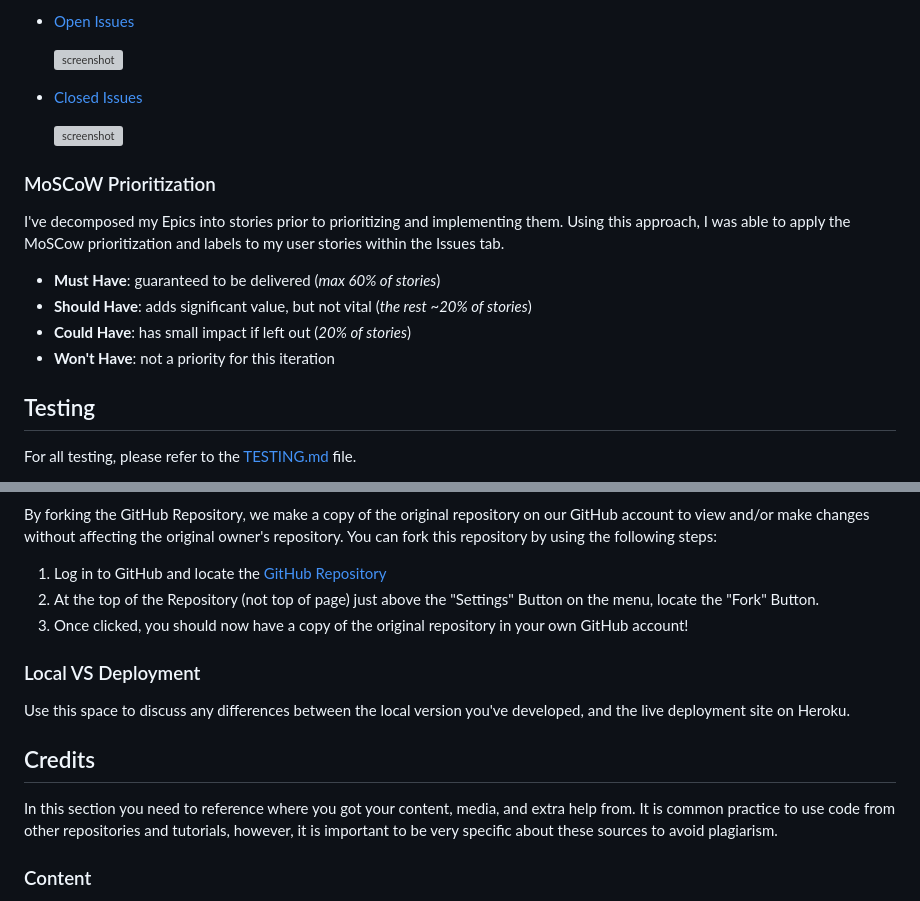
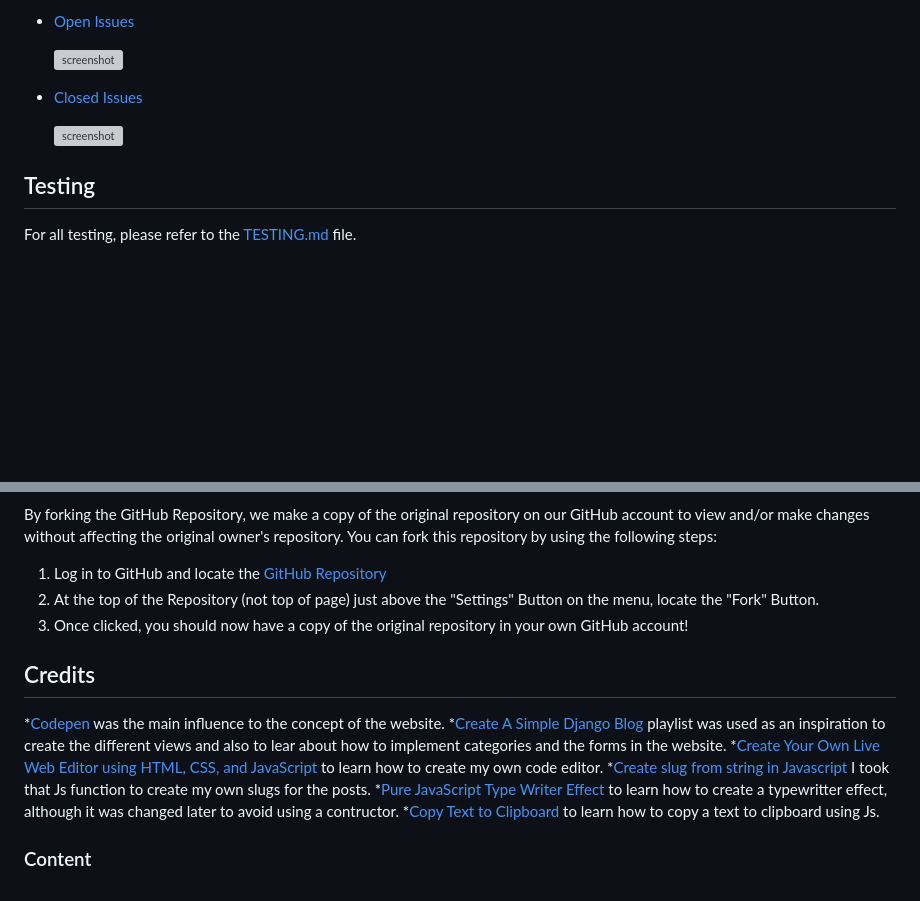
Before and after one commit to cilliagustin/code-pool, a Markdown page: README.md, 2 parts joined by grey strips. GitHub-like rendering; blank space fills up the shorter version; grey boxes are pictures that could not be loaded.

Commit message:
Add credits to README file

```diff
--- a/README.md
+++ b/README.md
@@ -449,16 +449,6 @@ It also helped with milestone iterations on a weekly basis.
 
     ![screenshot](documentation/gh-issues-closed.png)
 
-### MoSCoW Prioritization
-
-I've decomposed my Epics into stories prior to prioritizing and implementing them.
-Using this approach, I was able to apply the MoSCow prioritization and labels to my user stories within the Issues tab.
-
-- **Must Have**: guaranteed to be delivered (*max 60% of stories*)
-- **Should Have**: adds significant value, but not vital (*the rest ~20% of stories*)
-- **Could Have**: has small impact if left out (*20% of stories*)
-- **Won't Have**: not a priority for this iteration
-
 ## Testing
 
 For all testing, please refer to the [TESTING.md](TESTING.md) file.
@@ -594,15 +584,15 @@ You can fork this repository by using the following steps:
 2. At the top of the Repository (not top of page) just above the "Settings" Button on the menu, locate the "Fork" Button.
 3. Once clicked, you should now have a copy of the original repository in your own GitHub account!
 
-### Local VS Deployment
-
-Use this space to discuss any differences between the local version you've developed, and the live deployment site on Heroku.
-
 ## Credits
 
-In this section you need to reference where you got your content, media, and extra help from.
-It is common practice to use code from other repositories and tutorials,
-however, it is important to be very specific about these sources to avoid plagiarism.
+*[Codepen](https://codepen.io/) was the main influence to the concept of the website.
+*[Create A Simple Django Blog](https://www.youtube.com/playlist?list=PLCC34OHNcOtr025c1kHSPrnP18YPB-NFi) playlist was used as an inspiration to create the different views and also to lear about how to implement categories and the forms in the website.
+*[Create Your Own Live Web Editor using HTML, CSS, and JavaScript](https://dev.to/varshithvhegde/create-your-own-live-web-editor-using-html-css-and-javascript-3j73) to learn how to create my own code editor.
+*[Create slug from string in Javascript](https://gist.github.com/codeguy/6684588) I took that Js function to create my own slugs for the posts.
+*[Pure JavaScript Type Writer Effect](https://www.youtube.com/watch?v=POX3dT-pB4E&t=197s&ab_channel=TraversyMedia) to learn how to create a typewritter effect, although it was changed later to avoid using a contructor.
+*[Copy Text to Clipboard](https://www.w3schools.com/howto/howto_js_copy_clipboard.asp) to learn how to copy a text to clipboard using Js.
+
 
 ### Content
 
```
